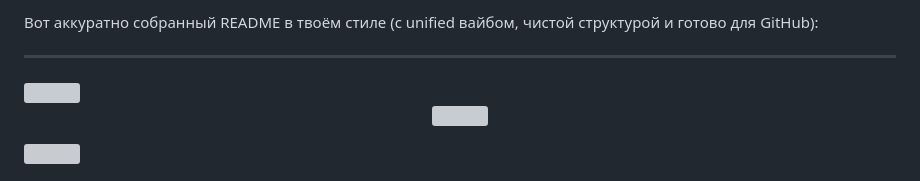
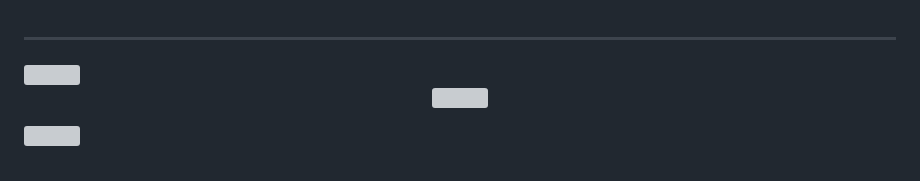
Before and after one commit to unicorn-rm/password-tool, a Markdown page: README.md, the part around the change. GitHub-like rendering; grey boxes are pictures that could not be loaded.

```diff
--- a/README.md
+++ b/README.md
@@ -1,4 +1,3 @@
-Вот аккуратно собранный README в твоём стиле (с unified вайбом, чистой структурой и готово для GitHub):
 
 ---
 
```
